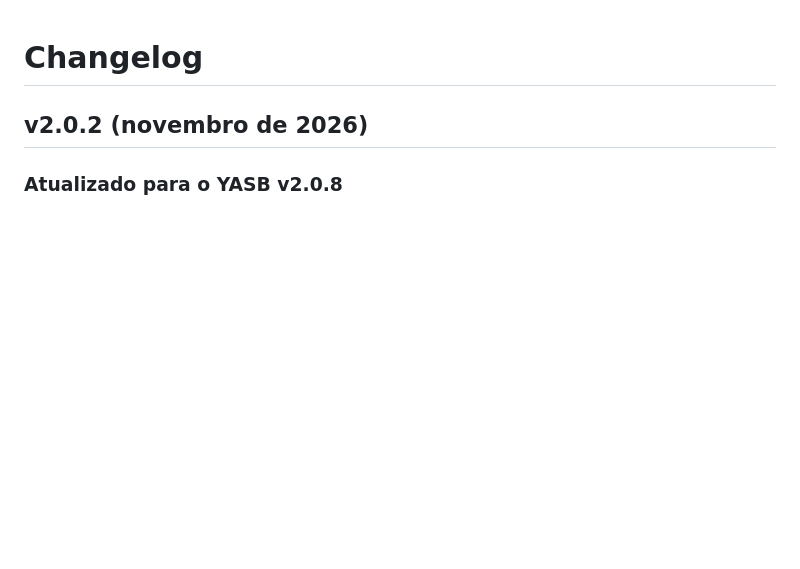
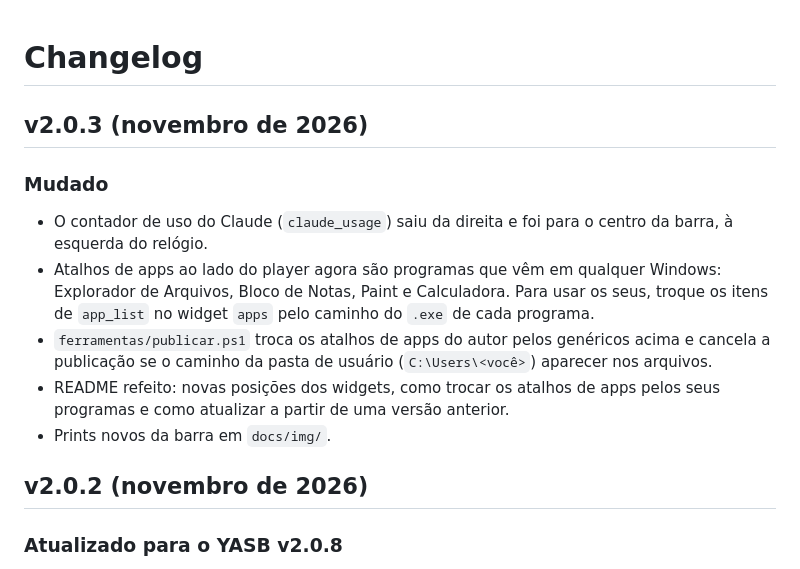
Before and after one commit to 42Pinho/Yasb-Pinho, a Markdown page: CHANGELOG.md, the part around the change. GitHub-like rendering; blank space fills up the shorter version.

```diff
--- a/CHANGELOG.md
+++ b/CHANGELOG.md
@@ -1,4 +1,13 @@
 # Changelog
+
+## v2.0.3 (novembro de 2026)
+
+### Mudado
+- O contador de uso do Claude (`claude_usage`) saiu da direita e foi para o centro da barra, à esquerda do relógio.
+- Atalhos de apps ao lado do player agora são programas que vêm em qualquer Windows: Explorador de Arquivos, Bloco de Notas, Paint e Calculadora. Para usar os seus, troque os itens de `app_list` no widget `apps` pelo caminho do `.exe` de cada programa.
+- `ferramentas/publicar.ps1` troca os atalhos de apps do autor pelos genéricos acima e cancela a publicação se o caminho da pasta de usuário (`C:\Users\<você>`) aparecer nos arquivos.
+- README refeito: novas posições dos widgets, como trocar os atalhos de apps pelos seus programas e como atualizar a partir de uma versão anterior.
+- Prints novos da barra em `docs/img/`.
 
 ## v2.0.2 (novembro de 2026)
 
```
Also changed, not shown: README.md (+33 -7 lines), docs/widgets.md (+2 -2 lines), docs/img/barra-centro.png, docs/img/barra-direita.png, docs/img/barra-esquerda.png, docs/img/barra.png, 2 other files.
